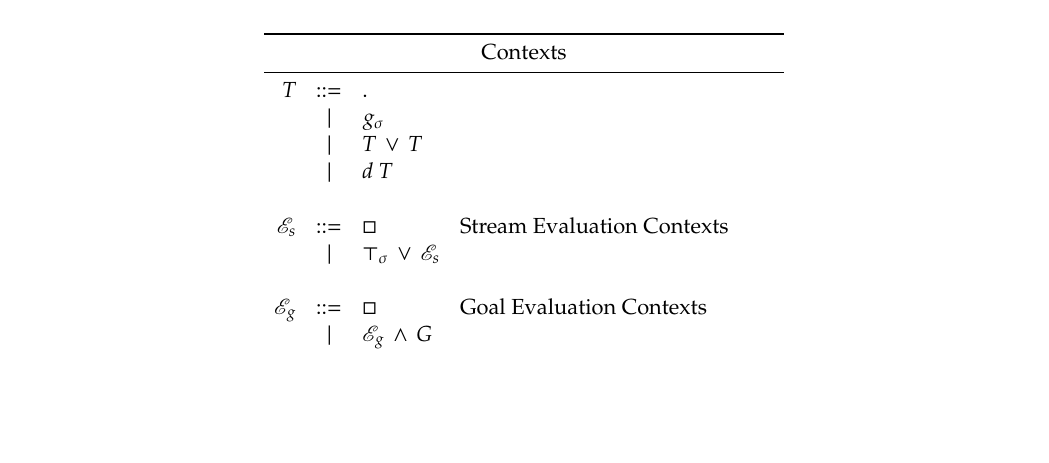
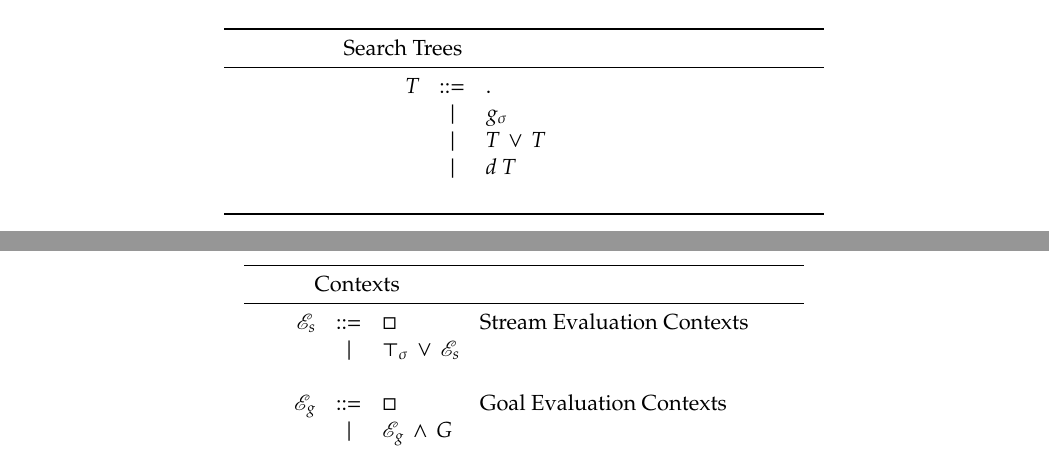
Before and after one commit to jasonhemann/micro-semantics, a LaTeX document (semantics.tex): part of page 3 of 8 before the commit and two parts of pages 2 and 3 of 9 after it, the two joined at a grey line, cut at the place of the change, the shorter picture padded with empty space. Compiled offline with pdfLaTeX.

Commit message:
moving the contexts and tree grammars up to the grammar section

```diff
--- a/semantics.tex
+++ b/semantics.tex
@@ -165,3 +180,17 @@ scrap'em. Also, the standard parenthetic conventions apply. \\
+\begin{tabu}{r c r l l l}
+\toprule
+\multicolumn{5}{c}{\text{Contexts}}                                                                                  \\
+\midrule
+                 &      & \Ctxt[s]   & \bnfrepl & \Hole                                         & \text{Stream Evaluation Contexts}        \\
+                 &      &            & \alt     & \disjunctionexp{\succeedv_{\sigma}}{\Ctxt[s]} &                                          \\
+                 &      &            &          &                                               &                                          \\
+                 &      & \Ctxt[g]   & \bnfrepl & \Hole                                         & \text{Goal Evaluation Contexts}          \\
+                 &      &            & \alt     & \conjunctionexp{\Ctxt[g]}{G}                  &                                          \\
+                 &      &            &          &                                               &                                          \\
+                 &      & \Ctxt[t]   & \bnfrepl & \Hole                                         & \text{Tree Evaluation Contexts}          \\
+                 &      &            & \alt     & \disjunctionexp{\Ctxt[t]}{T}                  &                                          \\
+                 &      &            & \alt     & \disjunctionexp{.}{\Ctxt[t]}                  & \text{... but I don't know why this one} \\
+                 &      &            &          &                                               &                                          \\
 \bottomrule
 \end{tabu}
 \]
```
Also changed, not shown: semantics.tex (44 more changed lines).
